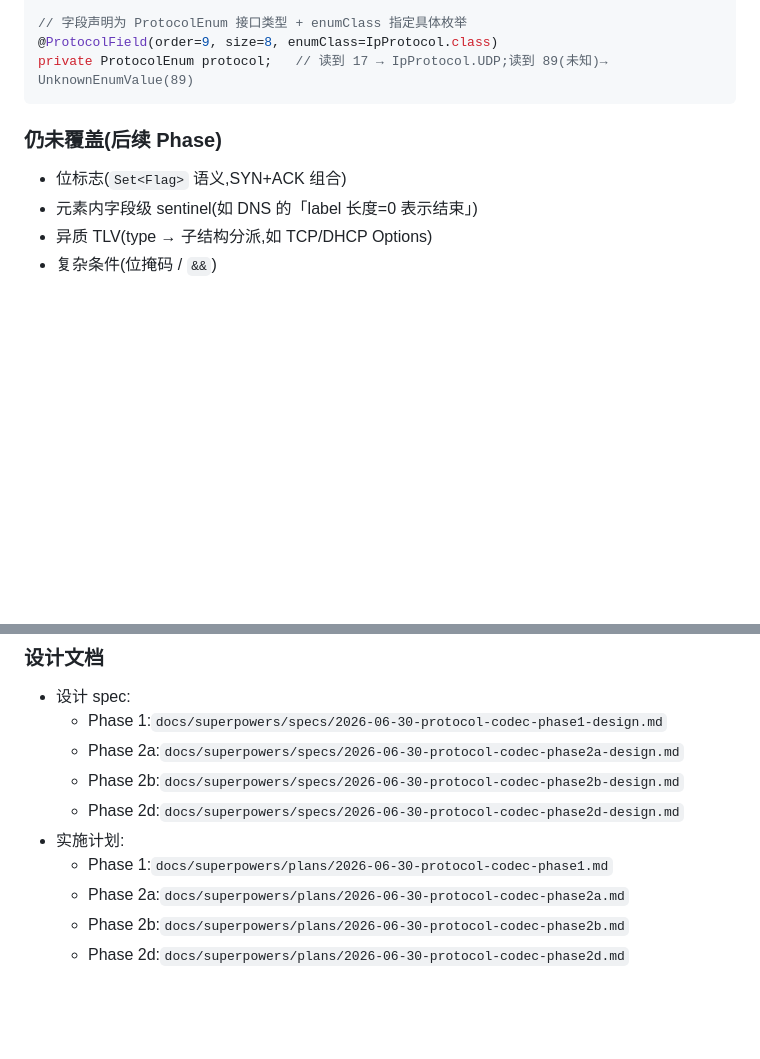
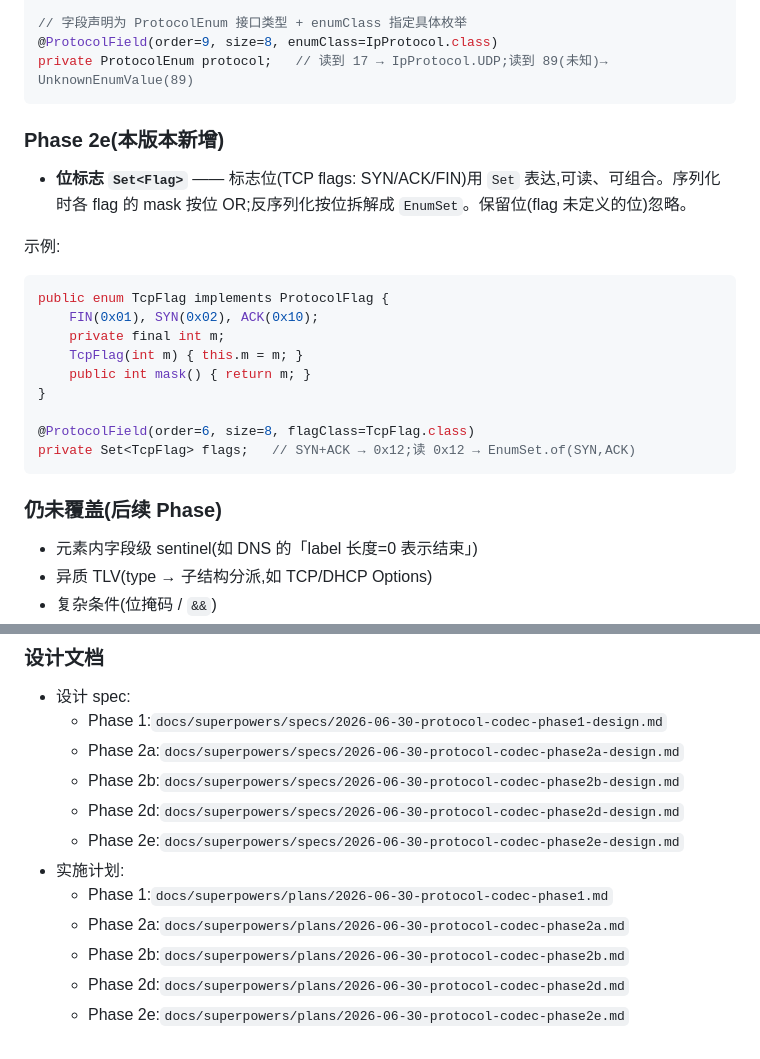
Before and after one commit to Mazawar/Free-Frame, a Markdown page: README.md, 2 parts joined by grey strips. Rendered like a GitHub page; blank space fills up the shorter version.

Commit message:
docs: document Phase 2e bit flag semantics

````diff
--- a/README.md
+++ b/README.md
@@ -124,9 +124,26 @@ public enum IpProtocol implements ProtocolEnum {
 private ProtocolEnum protocol;   // 读到 17 → IpProtocol.UDP;读到 89(未知)→ UnknownEnumValue(89)
 ```
 
+### Phase 2e(本版本新增)
+
+- **位标志 `Set<Flag>`** —— 标志位(TCP flags: SYN/ACK/FIN)用 `Set` 表达,可读、可组合。序列化时各 flag 的 mask 按位 OR;反序列化按位拆解成 `EnumSet`。保留位(flag 未定义的位)忽略。
+
+示例:
+
+```java
+public enum TcpFlag implements ProtocolFlag {
+    FIN(0x01), SYN(0x02), ACK(0x10);
+    private final int m;
+    TcpFlag(int m) { this.m = m; }
+    public int mask() { return m; }
+}
+
+@ProtocolField(order=6, size=8, flagClass=TcpFlag.class)
+private Set<TcpFlag> flags;   // SYN+ACK → 0x12;读 0x12 → EnumSet.of(SYN,ACK)
+```
+
 ### 仍未覆盖(后续 Phase)
 
-- 位标志(`Set<Flag>` 语义,SYN+ACK 组合)
 - 元素内字段级 sentinel(如 DNS 的「label 长度=0 表示结束」)
 - 异质 TLV(type → 子结构分派,如 TCP/DHCP Options)
 - 复杂条件(位掩码 / `&&`)
@@ -140,8 +157,10 @@ private ProtocolEnum protocol;   // 读到 17 → IpProtocol.UDP;读到 89(未
   - Phase 2a:`docs/superpowers/specs/2026-06-30-protocol-codec-phase2a-design.md`
   - Phase 2b:`docs/superpowers/specs/2026-06-30-protocol-codec-phase2b-design.md`
   - Phase 2d:`docs/superpowers/specs/2026-06-30-protocol-codec-phase2d-design.md`
+  - Phase 2e:`docs/superpowers/specs/2026-06-30-protocol-codec-phase2e-design.md`
 - 实施计划:
   - Phase 1:`docs/superpowers/plans/2026-06-30-protocol-codec-phase1.md`
   - Phase 2a:`docs/superpowers/plans/2026-06-30-protocol-codec-phase2a.md`
   - Phase 2b:`docs/superpowers/plans/2026-06-30-protocol-codec-phase2b.md`
   - Phase 2d:`docs/superpowers/plans/2026-06-30-protocol-codec-phase2d.md`
+  - Phase 2e:`docs/superpowers/plans/2026-06-30-protocol-codec-phase2e.md`
````
